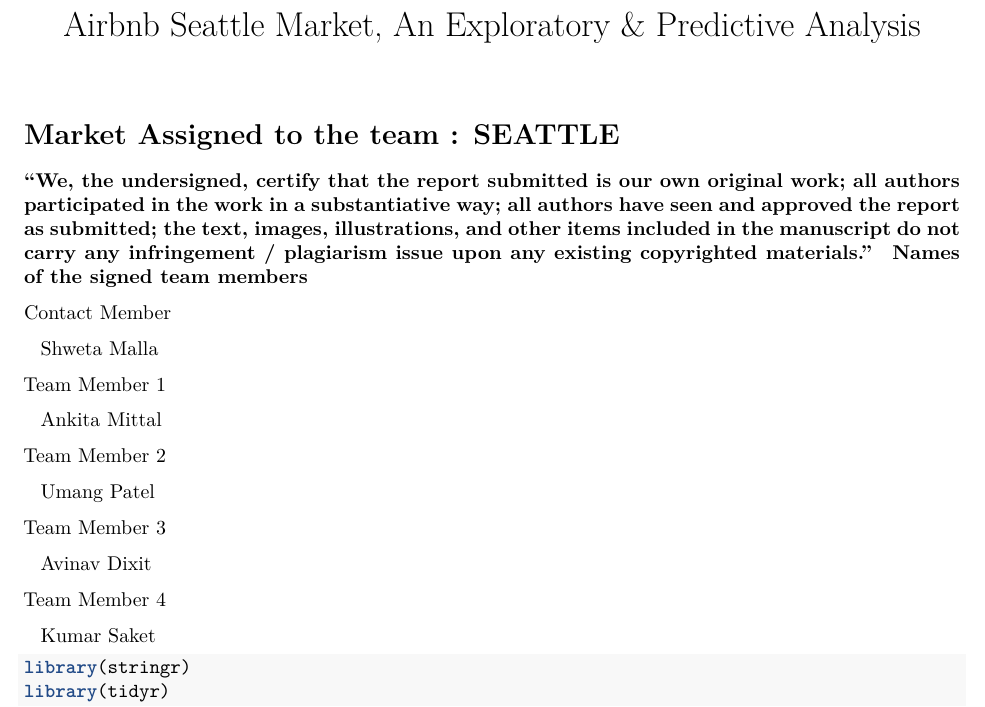
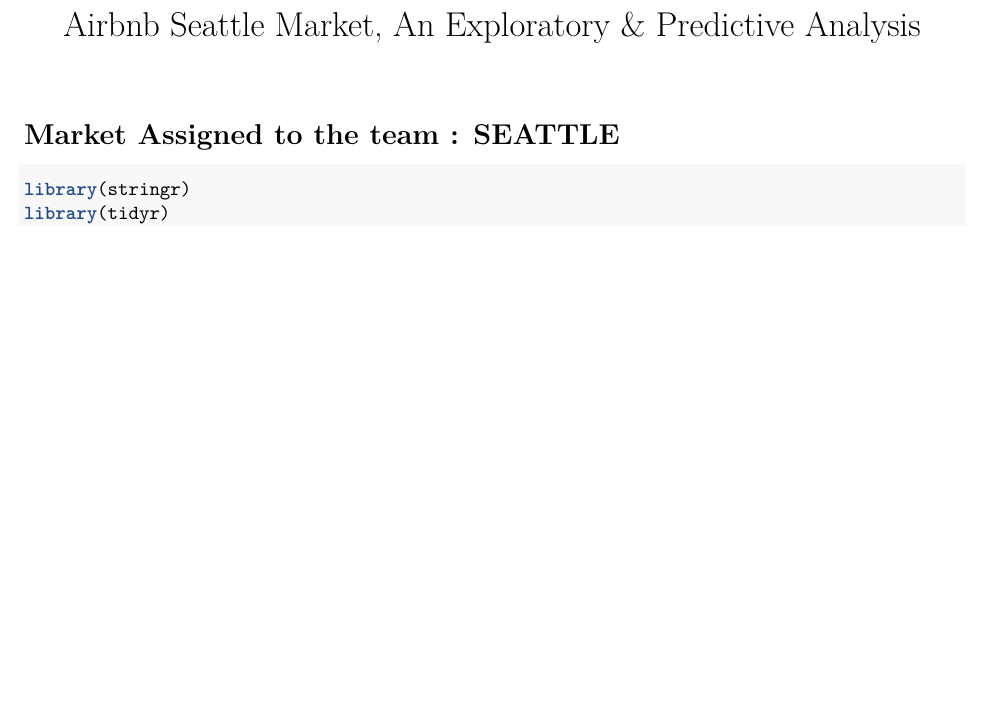
Before and after one commit to shwetamalla14/airbnb, an R Markdown document (AirbnbFinalReport.Rmd): part of page 1 of 21 before the commit and part of page 1 of 20 after it, cut so that both start at the same text, the shorter picture padded with empty space. Rendered offline with R 4.5, knitr and Pandoc, then LaTeX, with nearby package versions; some code elsewhere in the file could not run offline.

Commit message:
Update AirbnbFinalReport.Rmd

````diff
--- a/AirbnbFinalReport.Rmd
+++ b/AirbnbFinalReport.Rmd
@@ -8,23 +8,7 @@
 always_allow_html: yes
 ---
 # Market Assigned to the team :  SEATTLE
-<br>
 
-##### "We, the undersigned, certify that the report submitted is our own original work; all authors participated in the work in a substantiative way; all authors have seen and approved the report as submitted; the text, images, illustrations, and other items included in the manuscript do not carry any infringement / plagiarism issue upon any existing copyrighted materials."
-
-<br>
-
-<table border = "1"><thead>
-<tr>
-<th> <tr> <td></td> <td> **Names of the signed team members** </td></tr></thead>
-<tbody align = center>
-  <tr > <td> Contact Member </td> <td> &ensp; Shweta Malla </td> </tr>
-  <tr> <td> Team Member 1 </td> <td> &ensp;    Ankita Mittal </td> </tr>
-  <tr> <td>  Team Member 2  </td> <td>&ensp;    Umang Patel </td> </tr>
-  <tr> <td>  Team Member 3  </td> <td>&ensp;   Avinav Dixit </td> </tr>
-  <tr> <td> Team Member 4 </td> <td>&ensp;    Kumar Saket </td> </tr>
-</tbody>
-</table>
 
 
 ```{r setup, include=FALSE}
````
